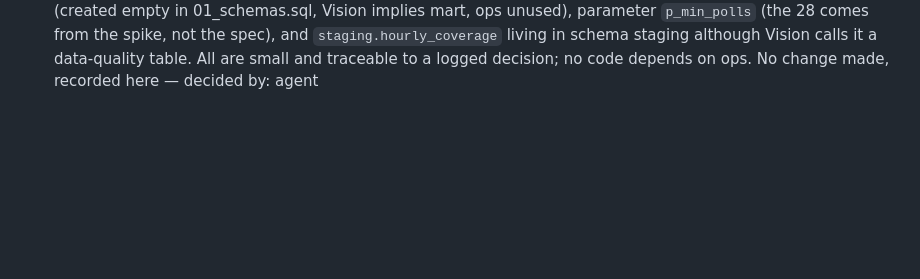
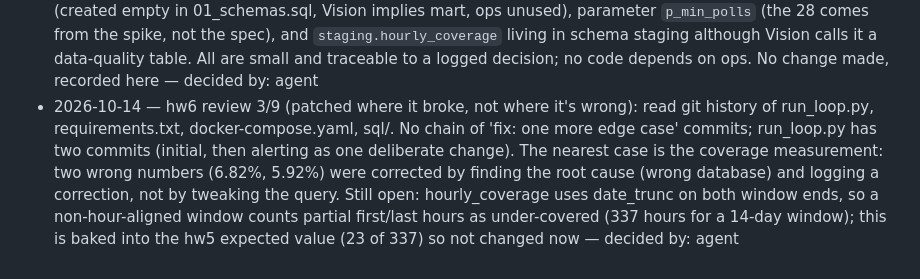
Before and after one commit to esst-prog2/Airplane-flight-data-viz, a Markdown page: PLANNING_LOG.md, the part around the change. Drawn GitHub-style; blank space fills up the shorter version.

Commit message:
hw6 review 3: patched symptoms vs wrong rule - no patch chains found
History has no repeated "fix: edge case" sequence. Noted one open
measurement quirk (partial edge hours in hourly_coverage) that the hw5
test's expected value depends on; left unchanged, logged.

Co-Authored-By: Claude Sonnet 5.5 <noreply@anthropic.com>

```diff
--- a/PLANNING_LOG.md
+++ b/PLANNING_LOG.md
@@ -35,3 +35,4 @@ One line per decision: date, what was decided, who decided it (user or agent).
 - 2026-10-07 — VPS backup: nightly `pg_dump` via cron (03:17 UTC), script committed at `deploy/backup.sh`, dumps to `/root/backups/flights/` on the VPS with the last 14 kept, PLUS each dump is additionally pulled to the local machine (`C:\Szabi\Flights-backups\`, outside the git repo, not committed — dumps are too large and contain the full dataset) so a lost VPS/Hetzner account does not mean lost history. First dump taken manually 2026-10-07 09:05 UTC (148 MB) to confirm the script works before trusting the cron — decided by: user
 - 2026-10-14 — hw6 review 1/9 (code vs spec drift): README Status listed rejects table, staging layer, dedup, coverage check and tests as 'not yet built' although they exist in the repo (only undeployed on the VPS); README rewritten to separate built-in-repo/not-deployed from truly not built. Code vs openspec staging-ingestion spec checked: behaviour matches; only nuance is empty/whitespace icao24 also counts as missing (code NULLIFs trimmed text) — left as is, stricter than spec in the safe direction — decided by: agent
 - 2026-10-14 — hw6 review 2/9 (names not in the spec): checked every table/column/function/parameter name against openspec/specs/staging-ingestion/spec.md and README Vision. Not in either: schema `ops` and `mart` (created empty in 01_schemas.sql, Vision implies mart, ops unused), parameter `p_min_polls` (the 28 comes from the spike, not the spec), and `staging.hourly_coverage` living in schema staging although Vision calls it a data-quality table. All are small and traceable to a logged decision; no code depends on ops. No change made, recorded here — decided by: agent
+- 2026-10-14 — hw6 review 3/9 (patched where it broke, not where it's wrong): read git history of run_loop.py, requirements.txt, docker-compose.yaml, sql/. No chain of 'fix: one more edge case' commits; run_loop.py has two commits (initial, then alerting as one deliberate change). The nearest case is the coverage measurement: two wrong numbers (6.82%, 5.92%) were corrected by finding the root cause (wrong database) and logging a correction, not by tweaking the query. Still open: hourly_coverage uses date_trunc on both window ends, so a non-hour-aligned window counts partial first/last hours as under-covered (337 hours for a 14-day window); this is baked into the hw5 expected value (23 of 337) so not changed now — decided by: agent
```
